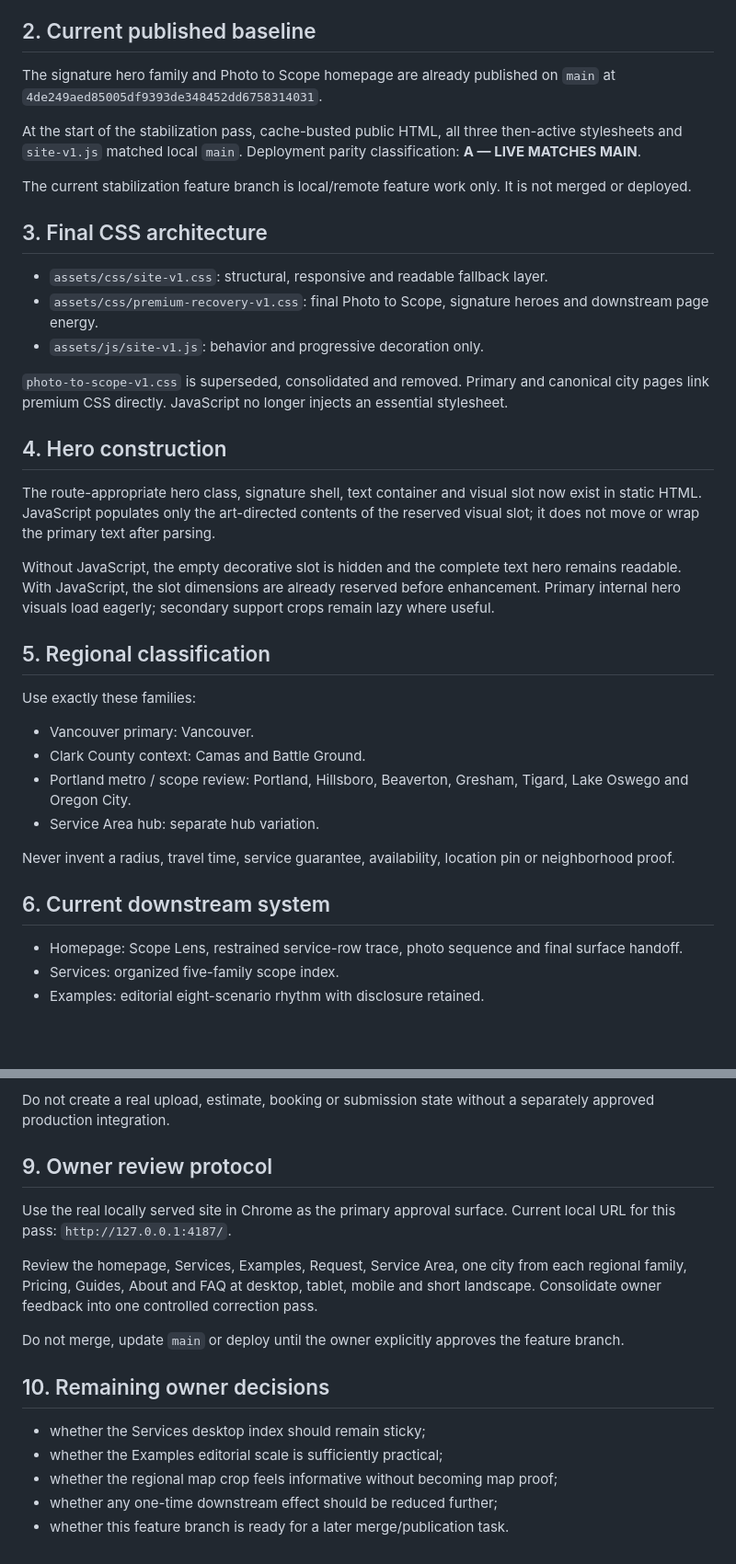
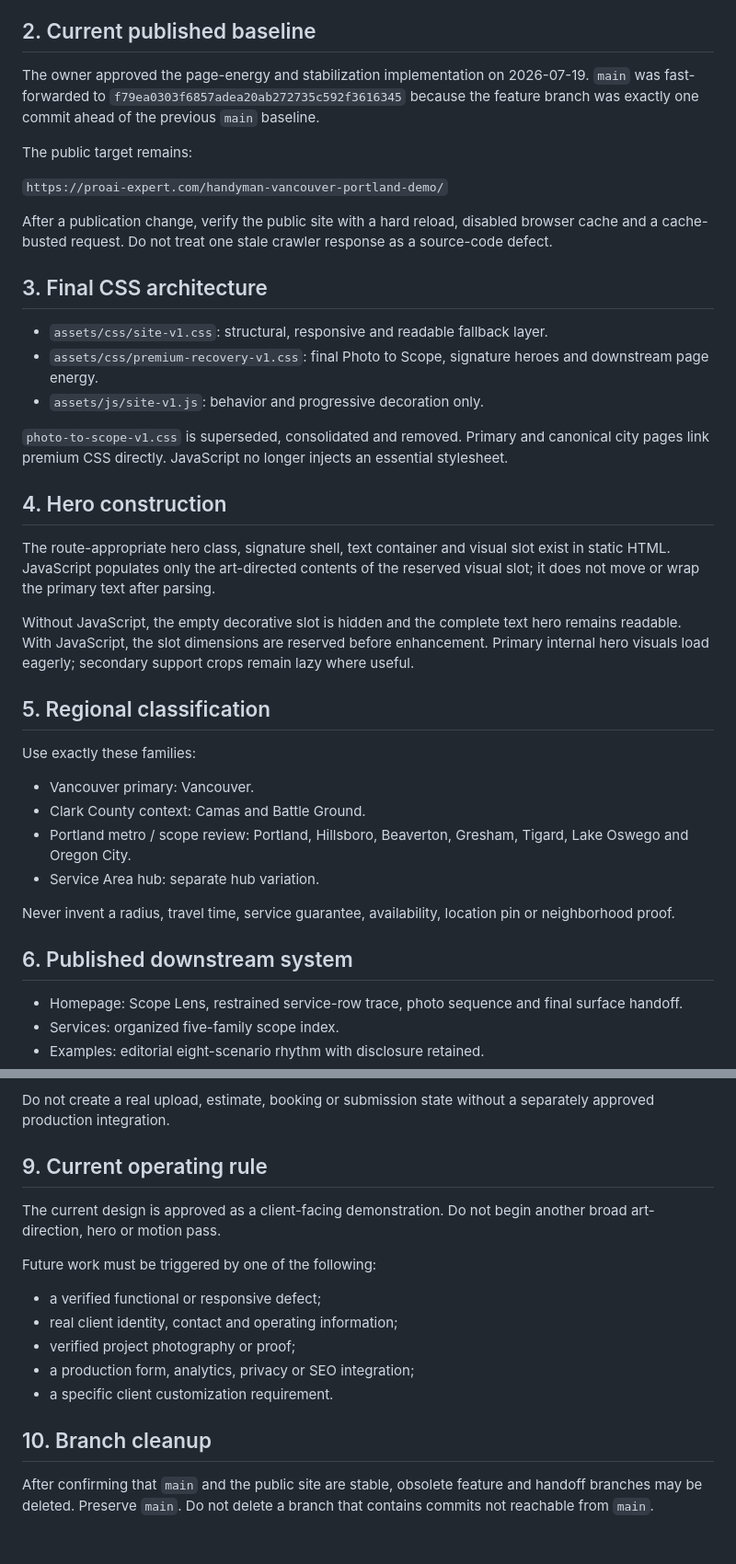
Before and after one commit to proaiexpert/handyman-vancouver-portland-demo, a Markdown page: docs/LOCAL_REPAIR_PRO_CURRENT_HANDOFF_AND_EXECUTION_PROTOCOL_V1.md, 2 parts joined by grey strips. Shown at 92% size. Rendered like a GitHub page; blank space fills up the shorter version.

Commit message:
docs: finalize Local Repair Pro controlling handoff

```diff
--- a/docs/LOCAL_REPAIR_PRO_CURRENT_HANDOFF_AND_EXECUTION_PROTOCOL_V1.md
+++ b/docs/LOCAL_REPAIR_PRO_CURRENT_HANDOFF_AND_EXECUTION_PROTOCOL_V1.md
@@ -24,11 +24,13 @@ Retain `noindex, nofollow`, browser-only request preview, no analytics, no exter
 
 ## 2. Current published baseline
 
-The signature hero family and Photo to Scope homepage are already published on `main` at `4de249aed85005df9393de348452dd6758314031`.
+The owner approved the page-energy and stabilization implementation on 2026-07-19. `main` was fast-forwarded to `f79ea0303f6857adea20ab272735c592f3616345` because the feature branch was exactly one commit ahead of the previous `main` baseline.
 
-At the start of the stabilization pass, cache-busted public HTML, all three then-active stylesheets and `site-v1.js` matched local `main`. Deployment parity classification: **A — LIVE MATCHES MAIN**.
+The public target remains:
 
-The current stabilization feature branch is local/remote feature work only. It is not merged or deployed.
+`https://proai-expert.com/handyman-vancouver-portland-demo/`
+
+After a publication change, verify the public site with a hard reload, disabled browser cache and a cache-busted request. Do not treat one stale crawler response as a source-code defect.
 
 ## 3. Final CSS architecture
 
@@ -40,9 +42,9 @@ The current stabilization feature branch is local/remote feature work only. It i
 
 ## 4. Hero construction
 
-The route-appropriate hero class, signature shell, text container and visual slot now exist in static HTML. JavaScript populates only the art-directed contents of the reserved visual slot; it does not move or wrap the primary text after parsing.
+The route-appropriate hero class, signature shell, text container and visual slot exist in static HTML. JavaScript populates only the art-directed contents of the reserved visual slot; it does not move or wrap the primary text after parsing.
 
-Without JavaScript, the empty decorative slot is hidden and the complete text hero remains readable. With JavaScript, the slot dimensions are already reserved before enhancement. Primary internal hero visuals load eagerly; secondary support crops remain lazy where useful.
+Without JavaScript, the empty decorative slot is hidden and the complete text hero remains readable. With JavaScript, the slot dimensions are reserved before enhancement. Primary internal hero visuals load eagerly; secondary support crops remain lazy where useful.
 
 ## 5. Regional classification
 
@@ -55,7 +57,7 @@ Use exactly these families:
 
 Never invent a radius, travel time, service guarantee, availability, location pin or neighborhood proof.
 
-## 6. Current downstream system
+## 6. Published downstream system
 
 - Homepage: Scope Lens, restrained service-row trace, photo sequence and final surface handoff.
 - Services: organized five-family scope index.
@@ -87,18 +89,18 @@ Never add unverified client status, reviews, ratings, licensing, insurance, guar
 
 Do not create a real upload, estimate, booking or submission state without a separately approved production integration.
 
-## 9. Owner review protocol
+## 9. Current operating rule
 
-Use the real locally served site in Chrome as the primary approval surface. Current local URL for this pass: `http://127.0.0.1:4187/`.
+The current design is approved as a client-facing demonstration. Do not begin another broad art-direction, hero or motion pass.
 
-Review the homepage, Services, Examples, Request, Service Area, one city from each regional family, Pricing, Guides, About and FAQ at desktop, tablet, mobile and short landscape. Consolidate owner feedback into one controlled correction pass.
+Future work must be triggered by one of the following:
 
-Do not merge, update `main` or deploy until the owner explicitly approves the feature branch.
+- a verified functional or responsive defect;
+- real client identity, contact and operating information;
+- verified project photography or proof;
+- a production form, analytics, privacy or SEO integration;
+- a specific client customization requirement.
 
-## 10. Remaining owner decisions
+## 10. Branch cleanup
 
-- whether the Services desktop index should remain sticky;
-- whether the Examples editorial scale is sufficiently practical;
-- whether the regional map crop feels informative without becoming map proof;
-- whether any one-time downstream effect should be reduced further;
-- whether this feature branch is ready for a later merge/publication task.
+After confirming that `main` and the public site are stable, obsolete feature and handoff branches may be deleted. Preserve `main`. Do not delete a branch that contains commits not reachable from `main`.
```
Also changed, not shown: other parts of docs/LOCAL_REPAIR_PRO_CURRENT_HANDOFF_AND_EXECUTION_PROTOCOL_V1.md (+4 -4 lines).
